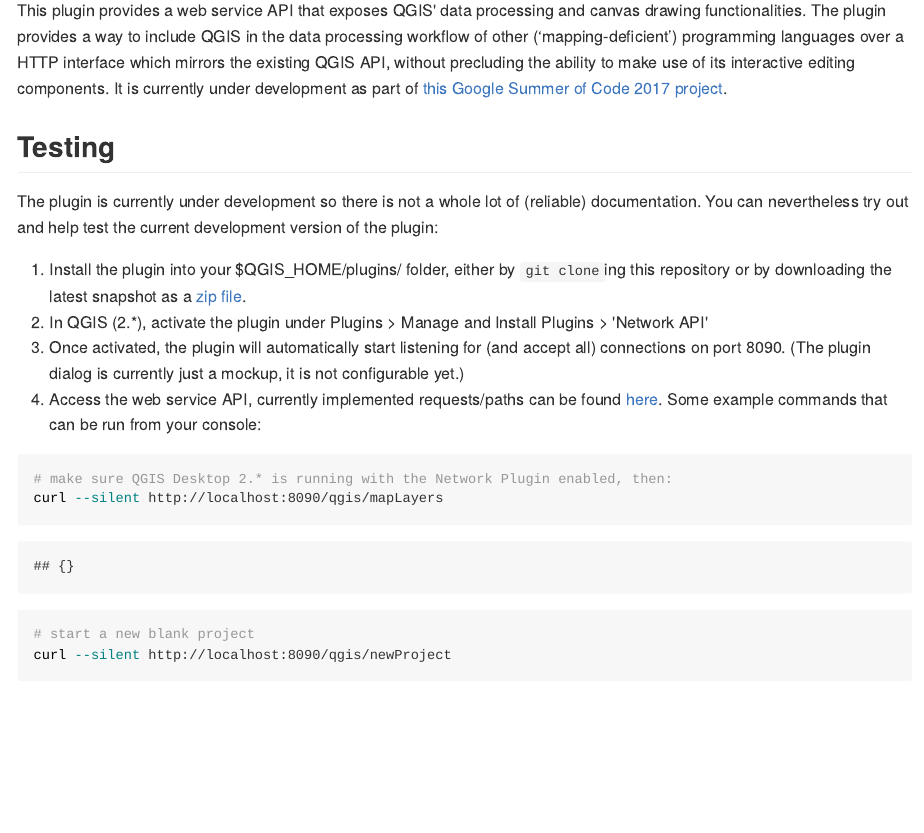
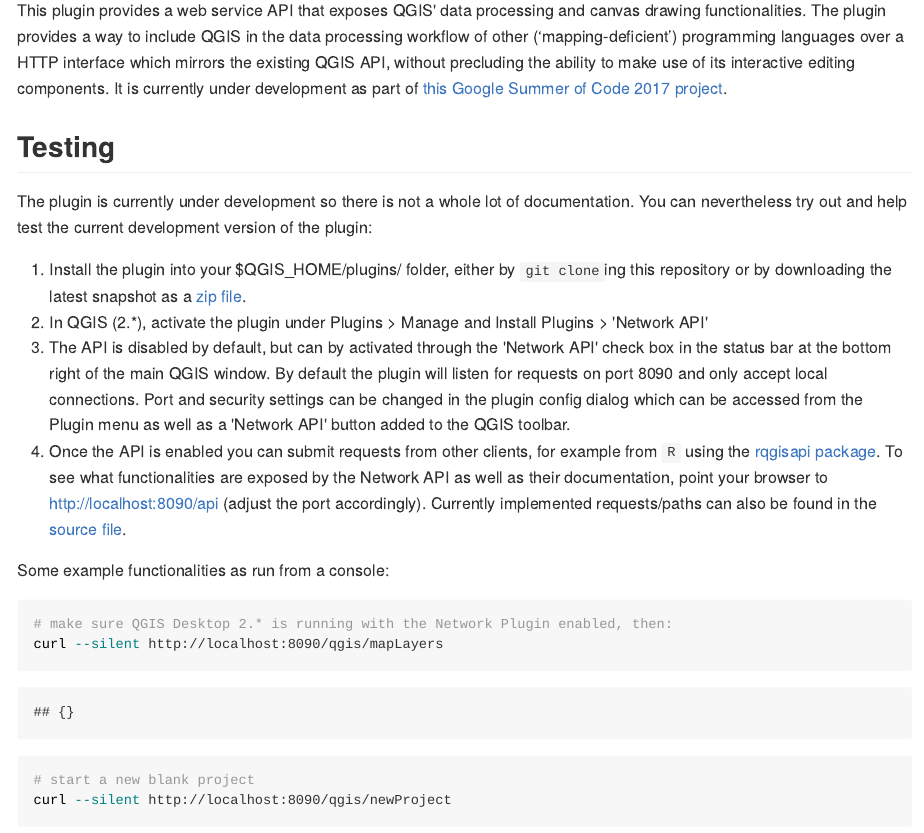
Before and after one commit to franzoni315/QGISNetworkAPI, an R Markdown document (README.Rmd): the page in a window 1100 px wide, from 150 px down. The pictures show the output file README.md that the author committed with the source, drawn offline in the style of GitHub; long lines of code are wrapped.

Commit message:
Updating README

````diff
--- a/README.Rmd
+++ b/README.Rmd
@@ -10,12 +10,14 @@
 
 ## Testing
 
-The plugin is currently under development so there is not a whole lot of (reliable) documentation. You can nevertheless try out and help test the current development version of the plugin:
+The plugin is currently under development so there is not a whole lot of documentation. You can nevertheless try out and help test the current development version of the plugin:
 
 1. Install the plugin into your $QGIS_HOME/plugins/ folder, either by `git clone`ing this repository or by downloading the latest snapshot as a [zip file](https://gitlab.com/qgisapi/networkapi/repository/archive.zip?ref=master).
 2. In QGIS (2.*), activate the plugin under Plugins > Manage and Install Plugins > 'Network API'
-3. Once activated, the plugin will automatically start listening for (and accept all) connections on port 8090. (The plugin dialog is currently just a mockup, it is not configurable yet.)
-4. Access the web service API, currently implemented requests/paths can be found [here](https://gitlab.com/qgisapi/networkapi/blob/master/functions.py). Some example commands that can be run from your console:
+3. The API is disabled by default, but can by activated through the 'Network API' check box in the status bar at the bottom right of the main QGIS window. By default the plugin will listen for requests on port 8090 and only accept local connections. Port and security settings can be changed in the plugin config dialog which can be accessed from the Plugin menu as well as a 'Network API' button added to the QGIS toolbar.
+4. Once the API is enabled you can submit requests from other clients, for example from `R` using the [rqgisapi package](https://gitlab.com/qgisapi/rqgisapi). To see what functionalities are exposed by the Network API as well as their documentation, point your browser to <http://localhost:8090/api> (adjust the port accordingly). Currently implemented requests/paths can also be found in the [source file](https://gitlab.com/qgisapi/networkapi/blob/master/functions.py).
+
+Some example functionalities as run from a console:
 
 ```{bash}
 # make sure QGIS Desktop 2.* is running with the Network Plugin enabled, then:
````
Also changed, not shown: README.md.
